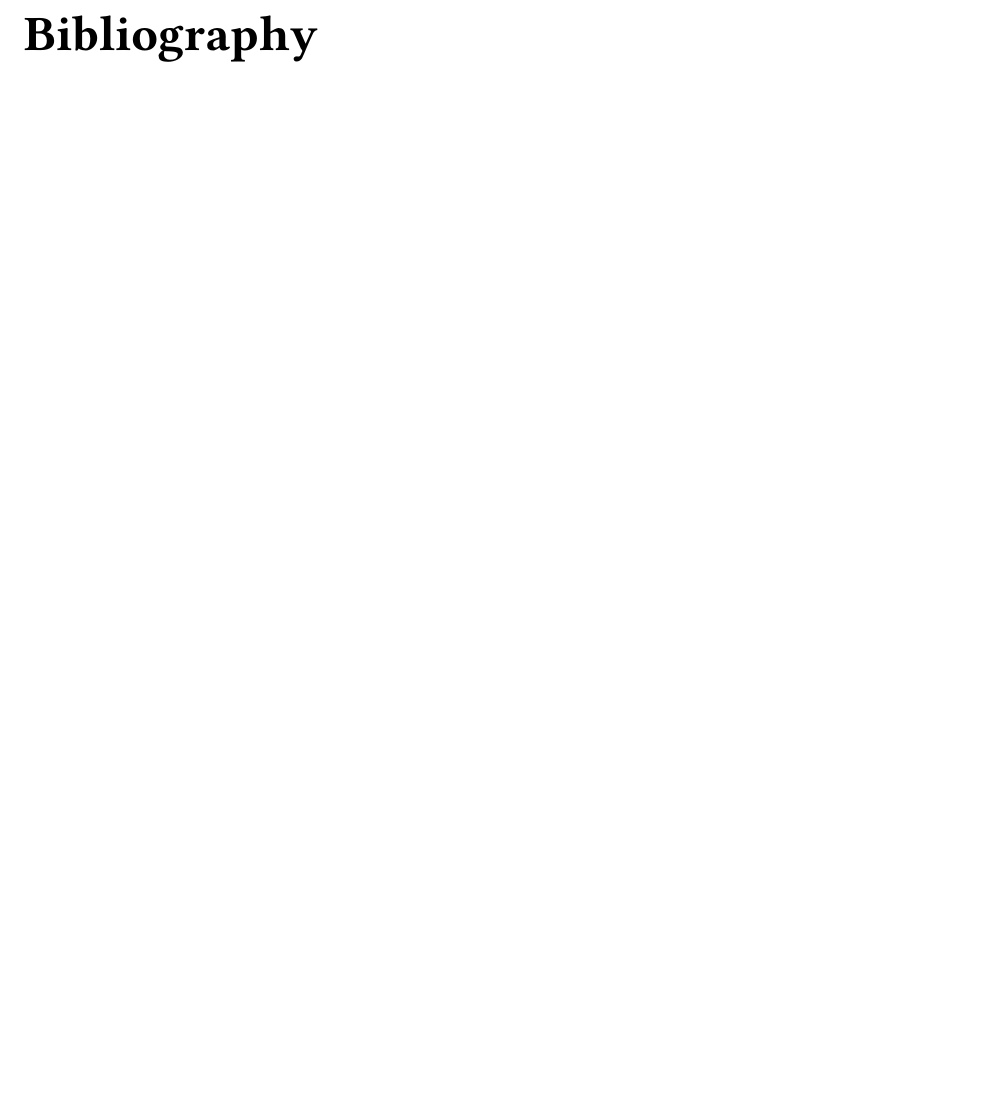
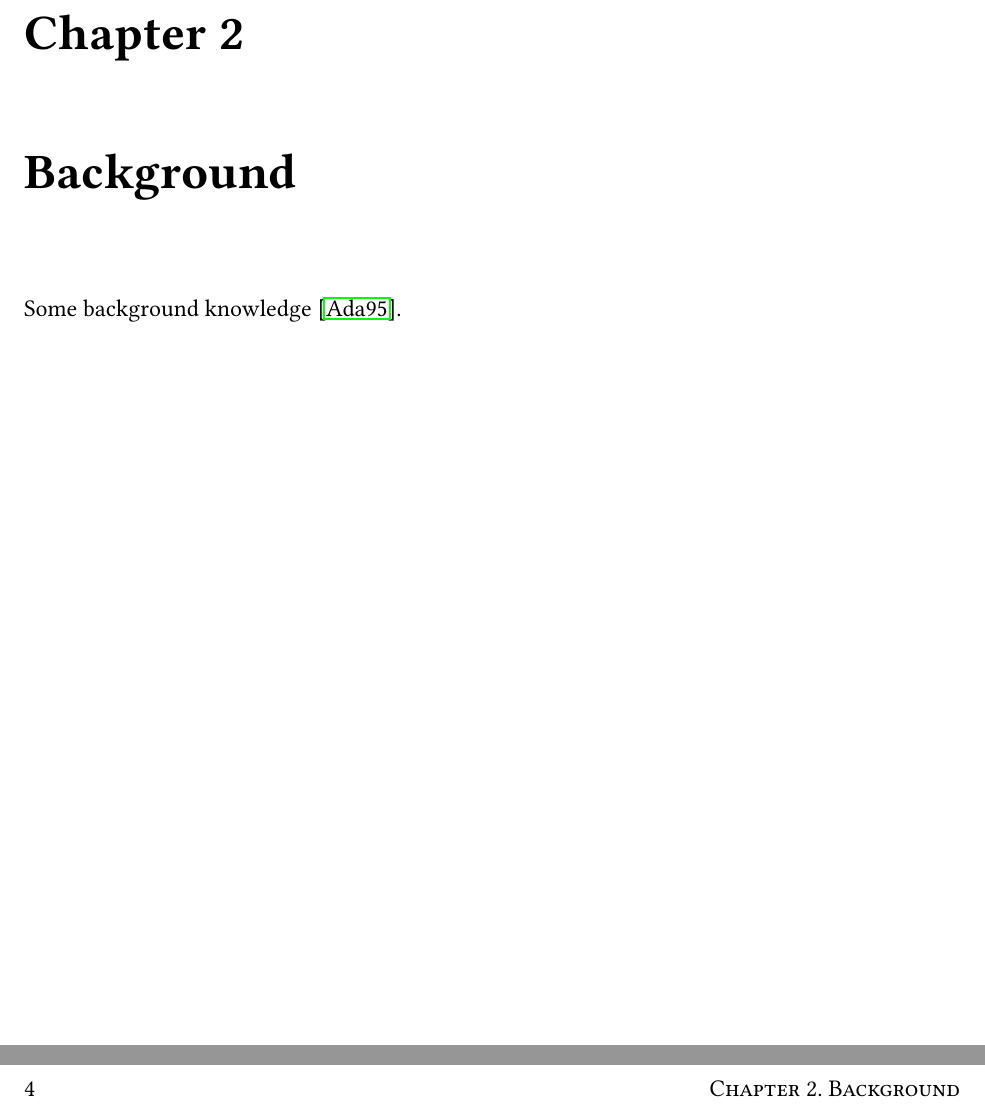
Before and after one commit to remysucre/thesis, a LaTeX thesis (thesis.tex, which reads chapters/02-background.tex): part of page 10 of 10 before the commit and two parts of pages 10 and 11 of 12 after it, the two joined at a grey line, cut at the place of the change. Compiled offline with pdfLaTeX.

```diff
--- /dev/null
+++ b/chapters/02-background.tex
@@ -0,0 +1,4 @@
+\chapter{Background}
+\label{sec:background}
+
+Some background knowledge~\cite{adams1995hitchhiker}.
--- a/thesis.tex
+++ b/thesis.tex
@@ -1,10 +1,4 @@
 \documentclass[12pt]{book}
-
-\usepackage{hyperref}
-\def\chapterautorefname{Chapter}
-\def\sectionautorefname{Section}
-\def\subsectionautorefname{Section}
-\def\subsubsectionautorefname{Section}
 
 \usepackage{algorithm}
 \usepackage{algpseudocode}
@@ -18,6 +12,12 @@
 \usepackage{xargs}
 \usepackage{xspace}
 \usepackage[doublespacing]{setspace}
+
+\usepackage{hyperref}
+\def\chapterautorefname{Chapter}
+\def\sectionautorefname{Section}
+\def\subsectionautorefname{Section}
+\def\subsubsectionautorefname{Section}
 
 \usepackage{microtype}
 \usepackage[T1]{fontenc}
@@ -179,6 +178,7 @@
 \renewcommand{\sectionmark}[1]{\markright{\sc{\thesection.\ #1}}{}}
 % \listoftodos
 \input{chapters/01-intro}
+\input{chapters/02-background}
 
 \clearpage
 \addcontentsline{toc}{chapter}{Bibliography}
```
Also changed, not shown: chapters/01-intro.tex (+2 -5 lines), thesis.tex (1 more changed lines), 1 other file.
